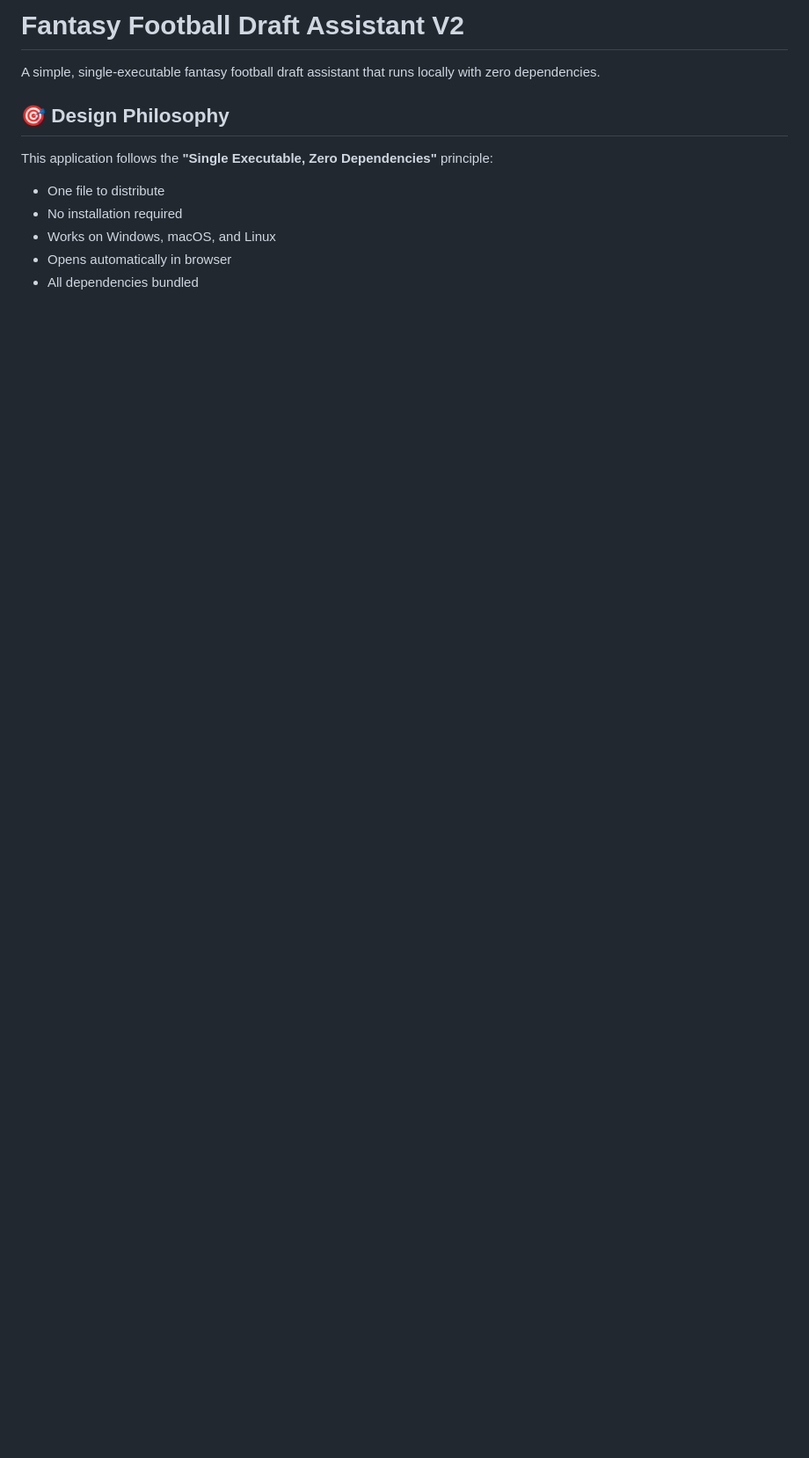
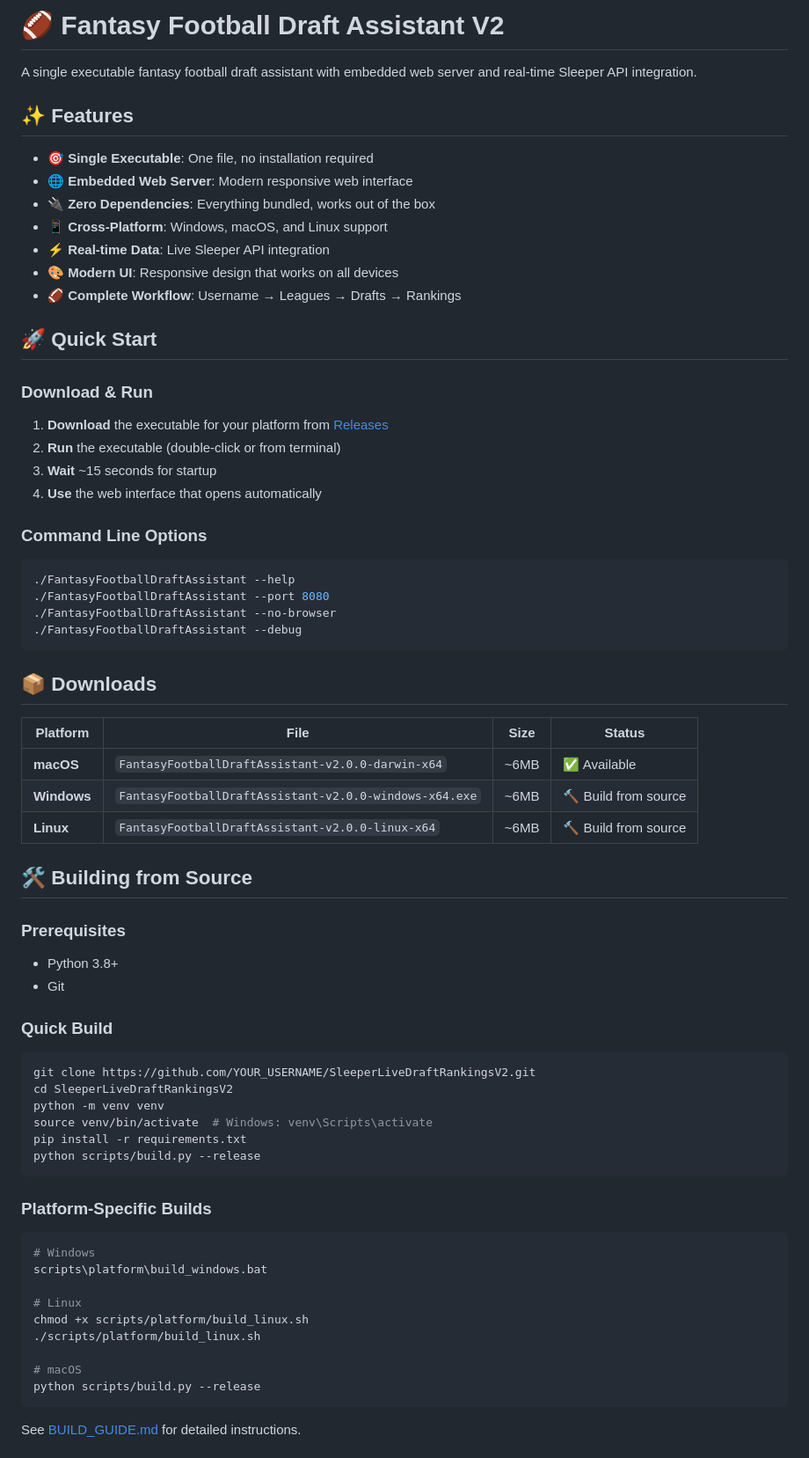
Before and after one commit to edgecdec/SleeperLiveDraftRankingsV2, a Markdown page: README.md, the part around one of its changes. Shown at 88% size. Drawn GitHub-style; blank space fills up the shorter version.

````diff
--- a/README.md
+++ b/README.md
@@ -1,12 +1,69 @@
-# Fantasy Football Draft Assistant V2
+# 🏈 Fantasy Football Draft Assistant V2
 
-A simple, single-executable fantasy football draft assistant that runs locally with zero dependencies.
+A single executable fantasy football draft assistant with embedded web server and real-time Sleeper API integration.
 
-## 🎯 Design Philosophy
+## ✨ Features
 
-This application follows the **"Single Executable, Zero Dependencies"** principle:
-- One file to distribute
-- No installation required
-- Works on Windows, macOS, and Linux
-- Opens automatically in browser
-- All dependencies bundled
+- **🎯 Single Executable**: One file, no installation required
+- **🌐 Embedded Web Server**: Modern responsive web interface
+- **🔌 Zero Dependencies**: Everything bundled, works out of the box
+- **📱 Cross-Platform**: Windows, macOS, and Linux support
+- **⚡ Real-time Data**: Live Sleeper API integration
+- **🎨 Modern UI**: Responsive design that works on all devices
+- **🏈 Complete Workflow**: Username → Leagues → Drafts → Rankings
+
+## 🚀 Quick Start
+
+### Download & Run
+1. **Download** the executable for your platform from [Releases](../../releases)
+2. **Run** the executable (double-click or from terminal)
+3. **Wait** ~15 seconds for startup
+4. **Use** the web interface that opens automatically
+
+### Command Line Options
+```bash
+./FantasyFootballDraftAssistant --help
+./FantasyFootballDraftAssistant --port 8080
+./FantasyFootballDraftAssistant --no-browser
+./FantasyFootballDraftAssistant --debug
+```
+
+## 📦 Downloads
+
+| Platform | File | Size | Status |
+|----------|------|------|--------|
+| **macOS** | `FantasyFootballDraftAssistant-v2.0.0-darwin-x64` | ~6MB | ✅ Available |
+| **Windows** | `FantasyFootballDraftAssistant-v2.0.0-windows-x64.exe` | ~6MB | 🔨 Build from source |
+| **Linux** | `FantasyFootballDraftAssistant-v2.0.0-linux-x64` | ~6MB | 🔨 Build from source |
+
+## 🛠️ Building from Source
+
+### Prerequisites
+- Python 3.8+
+- Git
+
+### Quick Build
+```bash
+git clone https://github.com/YOUR_USERNAME/SleeperLiveDraftRankingsV2.git
+cd SleeperLiveDraftRankingsV2
+python -m venv venv
+source venv/bin/activate  # Windows: venv\Scripts\activate
+pip install -r requirements.txt
+python scripts/build.py --release
+```
+
+### Platform-Specific Builds
+```bash
+# Windows
+scripts\platform\build_windows.bat
+
+# Linux
+chmod +x scripts/platform/build_linux.sh
+./scripts/platform/build_linux.sh
+
+# macOS
+python scripts/build.py --release
+```
+
+See [BUILD_GUIDE.md](docs/BUILD_GUIDE.md) for detailed instructions.
+
````
Also changed, not shown: other parts of README.md (+87 -163 lines), GITHUB_SETUP.md (added, +200 -0 lines).
